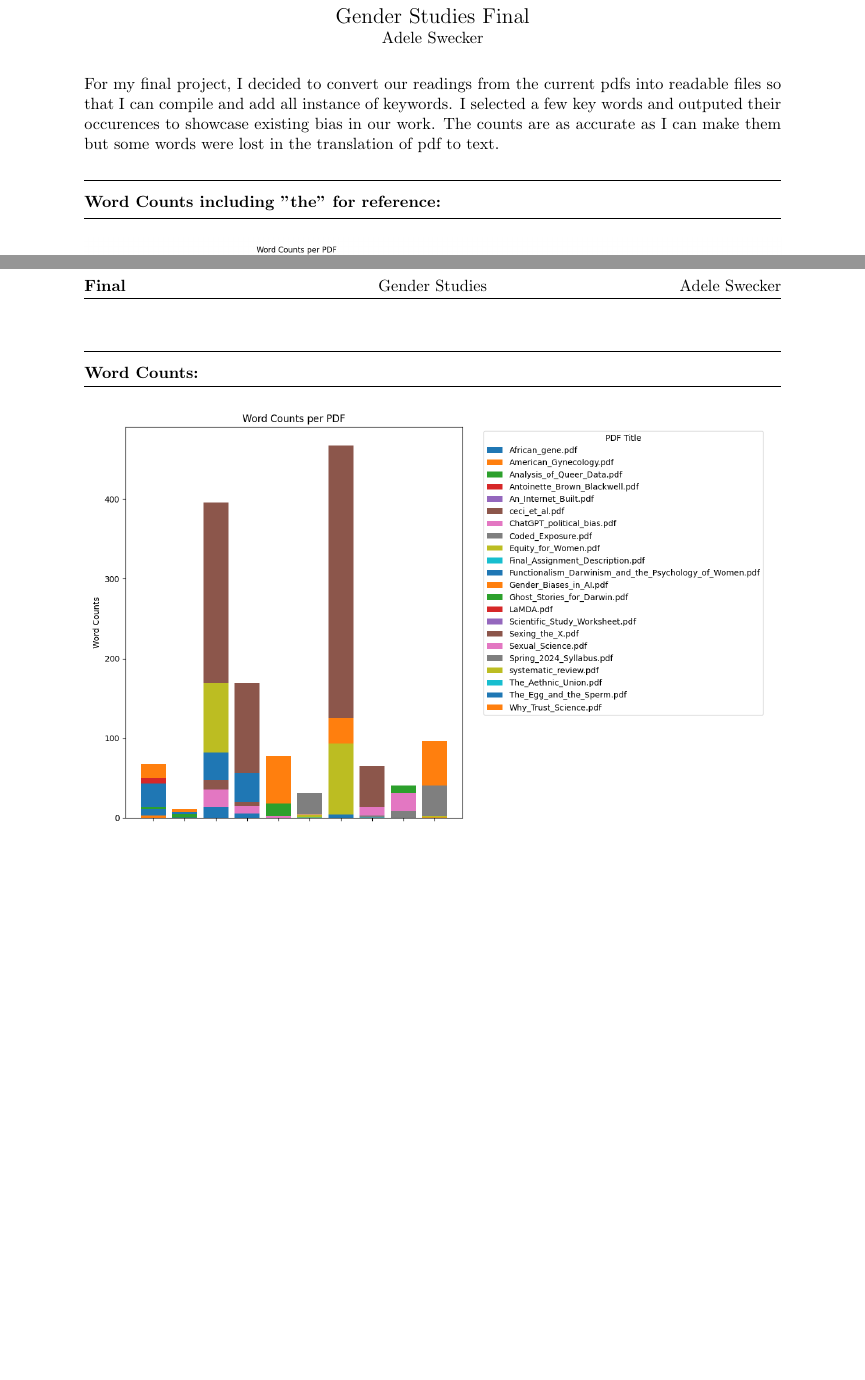
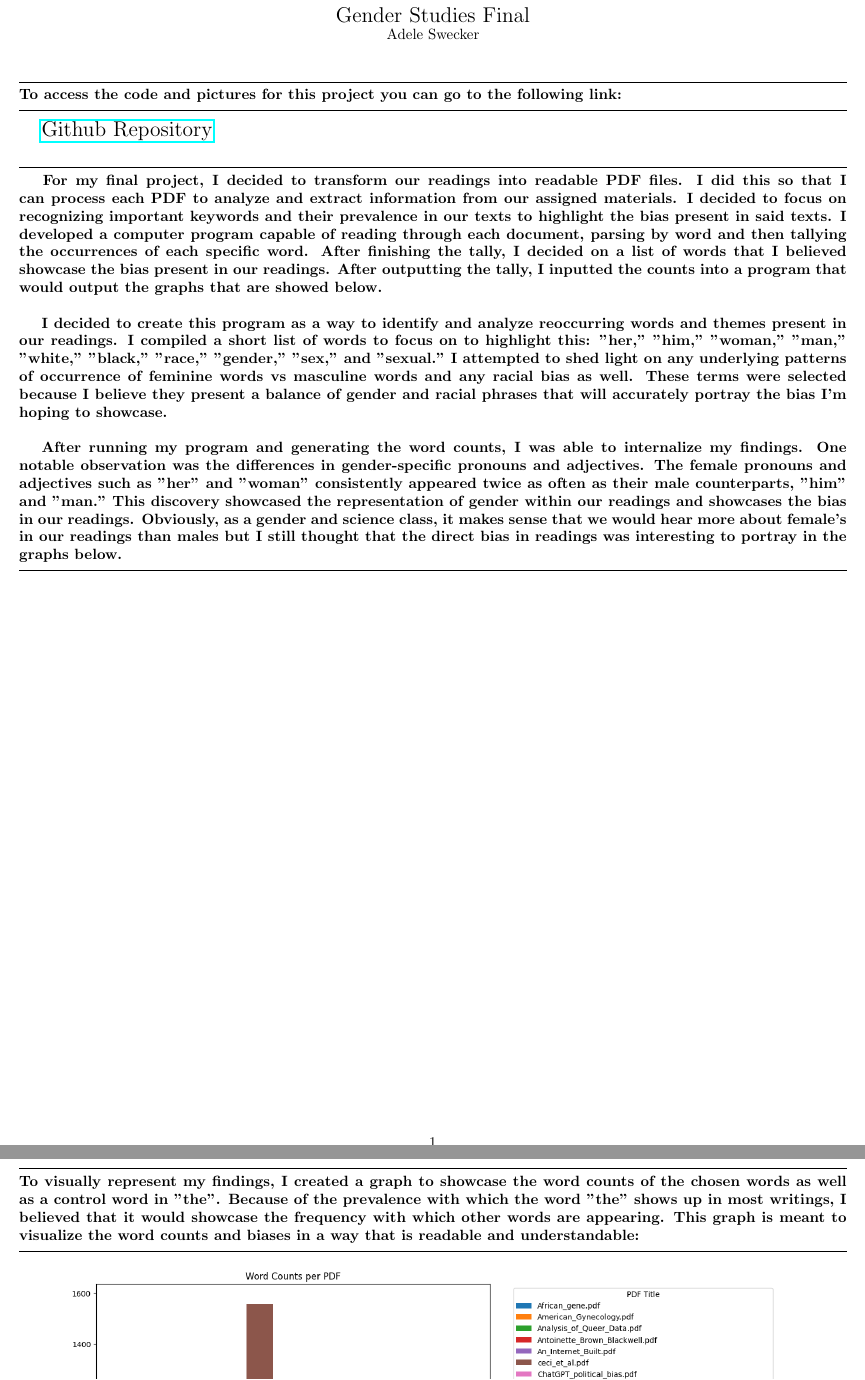
Before and after one commit to als471/Gender-Studies-Final-Project, a LaTeX document (write_up/GenderStudiesFinalWriteUp.tex): two parts of pages 1 and 2 of 2 before the commit and two parts of pages 1 and 2 of 3 after it, joined at a grey line, cut so that both start at the same text, the shorter picture padded with empty space. Compiled offline with pdfLaTeX.

Commit message:
finished my writeup

```diff
--- a/write_up/GenderStudiesFinalWriteUp.tex
+++ b/write_up/GenderStudiesFinalWriteUp.tex
@@ -41,21 +17,48 @@
 
 \begin{document}
 
-\thispagestyle{plain}
 \begin{center}
-  {\Large \mycourse\ \myhwnum} \\
-  \myname
+  {\Large Gender Studies\ Final} \\
+  Adele Swecker
 \end{center}
 
-For my final project, I decided to convert our readings from the current pdfs into readable files
-so that I can compile and add all instance of keywords. I selected a few key words and outputed their
-occurences to showcase existing bias in our work. The counts are as accurate as I can make them but
-some words were lost in the translation of pdf to text.
+\labelCaption{To access the code and pictures for this project you can go to the following link}
 
-\question{Word Counts including "the" for reference}
+{\Large
+  \href{https://github.com/als471/Gender-Studies-Final-Project}{Github Repository}}
+
+%  You will be asked to provide a description of approximately 300-500 words
+% talk about your creation, why you chose to create it, and how it reflects your engagement with the class.
+
+\explanation{\ \ \ For my final project, I decided to transform our readings into readable PDF files. I did this so that I can
+process each PDF to analyze and extract information from our assigned materials. I decided to focus on
+recognizing important keywords and their prevalence in our texts to highlight the bias present in said texts.
+I developed a computer program capable of reading through each document, parsing by word and then tallying the
+occurrences of each specific word. After finishing the tally, I decided on a list of words that I believed showcase
+the bias present in our readings. After outputting the tally, I inputted the counts into a program that would output the graphs
+that are showed below.\\
+
+I decided to create this program as a way to identify and analyze reoccurring words and themes present in our readings.
+I compiled a short list of words to focus on to highlight this: "her," "him," "woman," "man," "white," "black," "race,"
+"gender," "sex," and "sexual." I attempted to shed light on any underlying patterns of occurrence of feminine words vs masculine words
+and any racial bias as well. These terms were selected because I believe they present a balance of gender and racial phrases that
+will accurately portray the bias I'm hoping to showcase.\\
+
+After running my program and generating the word counts, I was able to internalize my findings.
+One notable observation was the differences in gender-specific pronouns and adjectives. The female pronouns and
+adjectives such as "her" and "woman" consistently appeared twice as often as their male counterparts, "him" and
+"man." This discovery showcased the representation of gender within our readings and showcases the bias in our
+readings. Obviously, as a gender and science class, it makes sense that we would hear more about female's in our readings
+than males but I still thought that the direct bias in readings was interesting to portray in the graphs below.}
+
+\break
+
+\labelCaption{To visually represent my findings, I created a graph to showcase the word counts of the chosen words as well as a control
+  word in "the". Because of the prevalence with which the word "the" shows up in most writings, I believed that it would showcase
+  the frequency with which other words are appearing. This graph is meant to visualize the word counts and biases in a way that
+  is readable and understandable}
 
 \includegraphics[width=\textwidth]{word counts including the.png}
 
 \break
 
-\question{Word Counts}
```
Also changed, not shown: write_up/GenderStudiesFinalWriteUp.pdf (added), write_up/GenderStudiesFinalWriteUp.tex (49 more changed lines).
